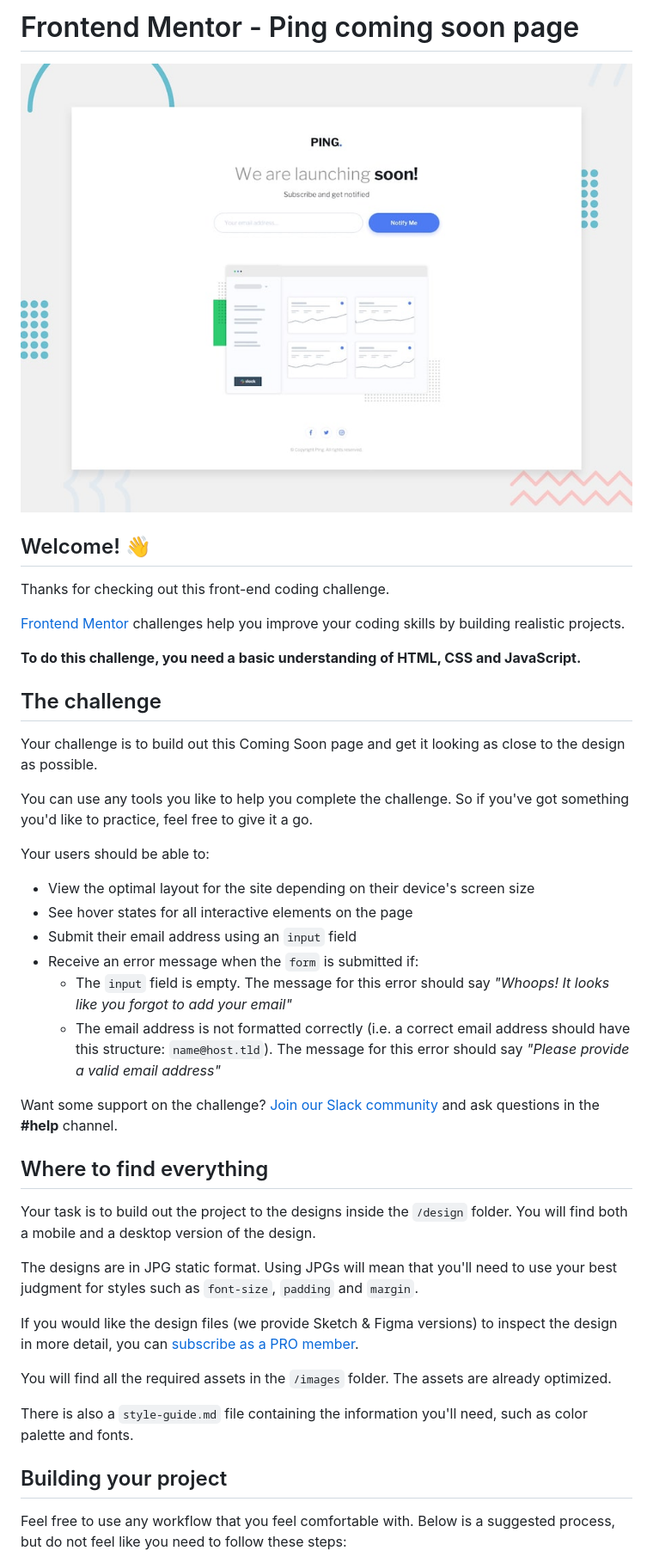
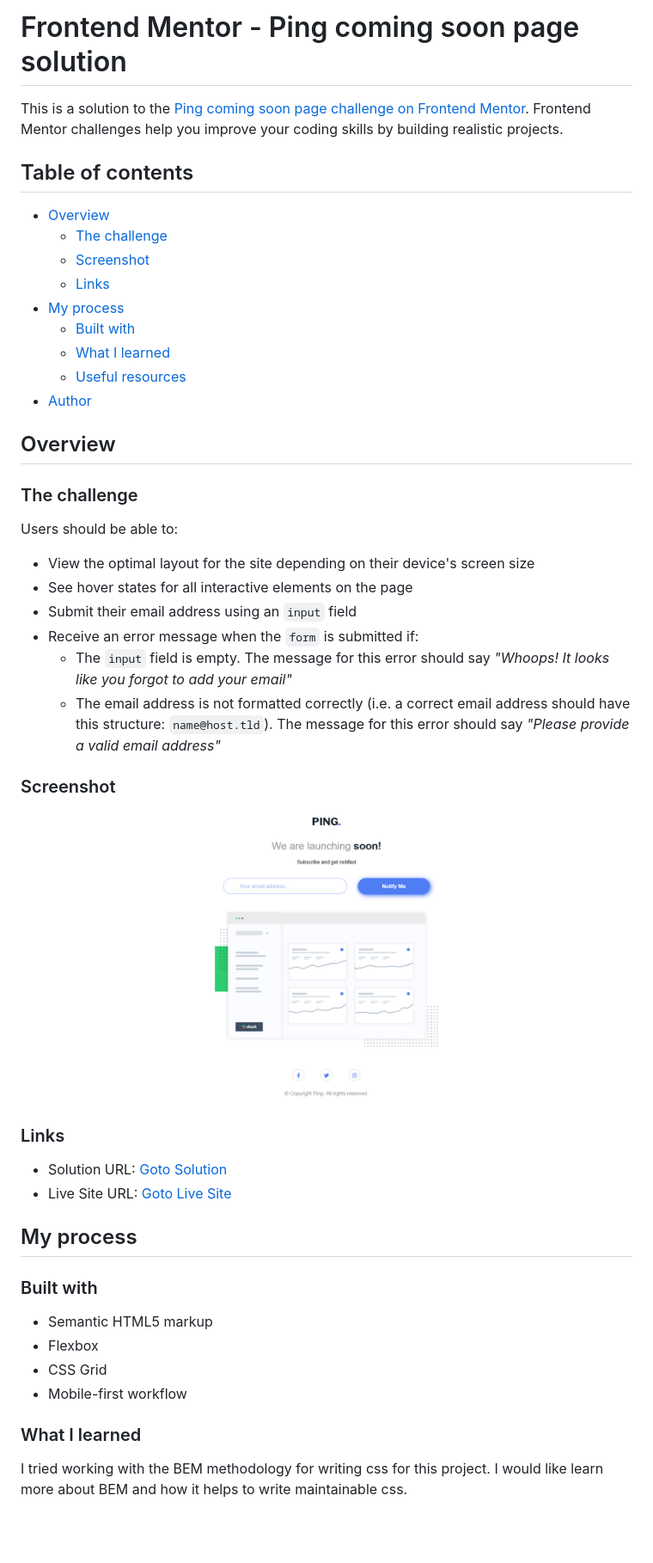
Before and after one commit to sapatgit/fm-coming-soon-page, a Markdown page: README.md, the part around the change printed below. Shown: that part at 86% size. Drawn GitHub-style; pictures changed too: design/desktop-screenshot.png (added); blank space fills up the shorter version.

```diff
--- a/README.md
+++ b/README.md
@@ -1,22 +1,25 @@
-# Frontend Mentor - Ping coming soon page
+# Frontend Mentor - Ping coming soon page solution
 
-![Design preview for the Ping coming soon page coding challenge](./design/desktop-preview.jpg)
+This is a solution to the [Ping coming soon page challenge on Frontend Mentor](https://www.frontendmentor.io/challenges/ping-single-column-coming-soon-page-5cadd051fec04111f7b848da). Frontend Mentor challenges help you improve your coding skills by building realistic projects.
 
-## Welcome! 👋
+## Table of contents
 
-Thanks for checking out this front-end coding challenge.
+- [Overview](#overview)
+  - [The challenge](#the-challenge)
+  - [Screenshot](#screenshot)
+  - [Links](#links)
+- [My process](#my-process)
+  - [Built with](#built-with)
+  - [What I learned](#what-i-learned)
+  - [Useful resources](#useful-resources)
+- [Author](#author)
 
-[Frontend Mentor](https://www.frontendmentor.io) challenges help you improve your coding skills by building realistic projects.
 
-**To do this challenge, you need a basic understanding of HTML, CSS and JavaScript.**
+## Overview
 
-## The challenge
+### The challenge
 
-Your challenge is to build out this Coming Soon page and get it looking as close to the design as possible.
-
-You can use any tools you like to help you complete the challenge. So if you've got something you'd like to practice, feel free to give it a go.
-
-Your users should be able to:
+Users should be able to:
 
 - View the optimal layout for the site depending on their device's screen size
 - See hover states for all interactive elements on the page
@@ -25,21 +28,25 @@ Your users should be able to:
 	- The `input` field is empty. The message for this error should say *"Whoops! It looks like you forgot to add your email"*
 	- The email address is not formatted correctly (i.e. a correct email address should have this structure: `name@host.tld`). The message for this error should say *"Please provide a valid email address"*
 
-Want some support on the challenge? [Join our Slack community](https://www.frontendmentor.io/slack) and ask questions in the **#help** channel.
+### Screenshot
 
-## Where to find everything
+![Desktop View](./design/desktop-screenshot.png)
 
-Your task is to build out the project to the designs inside the `/design` folder. You will find both a mobile and a desktop version of the design.
+### Links
 
-The designs are in JPG static format. Using JPGs will mean that you'll need to use your best judgment for styles such as `font-size`, `padding` and `margin`.
+- Solution URL: [Goto Solution](https://github.com/sapatgit/fm-coming-soon-page)
+- Live Site URL: [Goto Live Site](https://sapatgit.github.io/fm-coming-soon-page/)
 
-If you would like the design files (we provide Sketch & Figma versions) to inspect the design in more detail, you can [subscribe as a PRO member](https://www.frontendmentor.io/pro).
+## My process
 
-You will find all the required assets in the `/images` folder. The assets are already optimized.
+### Built with
 
-There is also a `style-guide.md` file containing the information you'll need, such as color palette and fonts.
+- Semantic HTML5 markup
+- Flexbox
+- CSS Grid
+- Mobile-first workflow
 
-## Building your project
+### What I learned
 
-Feel free to use any workflow that you feel comfortable with. Below is a suggested process, but do not feel like you need to follow these steps:
+I tried working with the BEM methodology for writing css for this project. I would like learn more about BEM and how it helps to write maintainable css.
 
```
Also changed, not shown: other parts of README.md (+5 -48 lines), README-template.md (deleted, +0 -115 lines).
